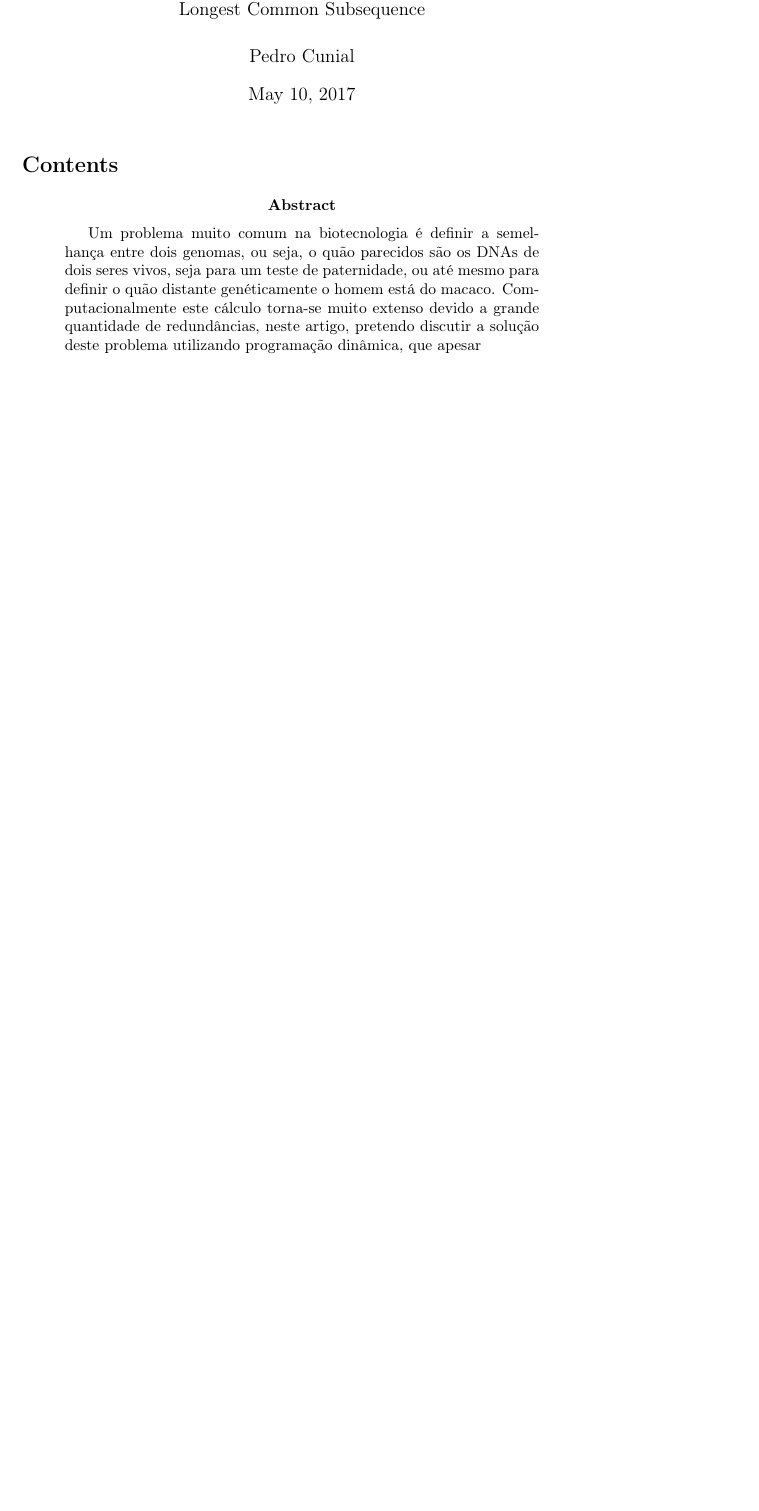
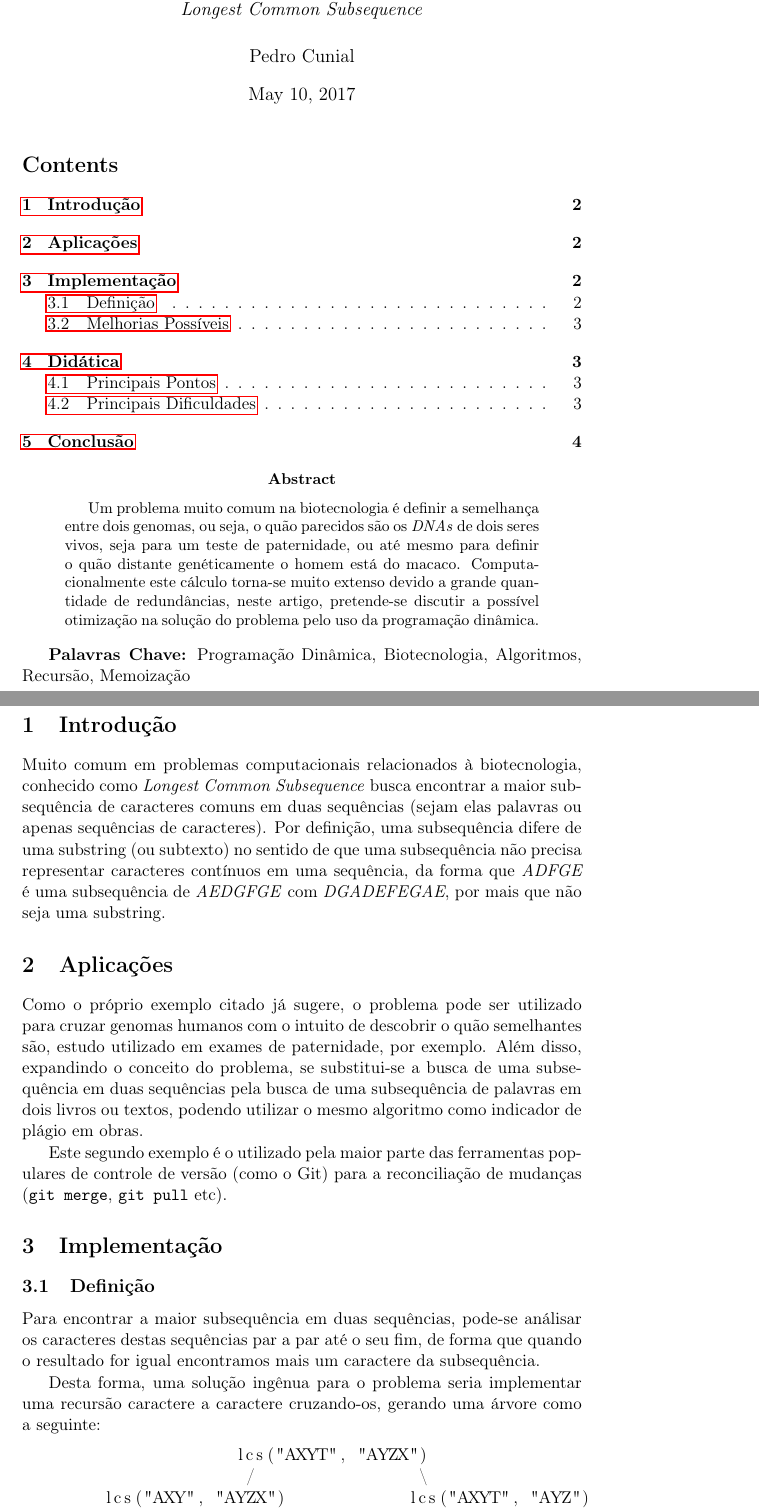
Before and after one commit to pedrocunial/DesafiosDeProgramacao, a LaTeX paper (projeto/relatorio/pedrocunial.tex): part of the page before the commit and two parts of pages 1 and 2 of 4 after it, the two joined at a grey line, cut so that both start at the same text, the shorter picture padded with empty space. Compiled offline with pdfLaTeX.

Commit message:
Quick commit - ter mai  9 22:44:27 -03 2017

```diff
--- a/projeto/relatorio/pedrocunial.tex
+++ b/projeto/relatorio/pedrocunial.tex
@@ -13,11 +13,12 @@
 \usepackage{textcomp}
 \usepackage{amssymb}
 \usepackage{capt-of}
+\usepackage{listings}
 \usepackage{hyperref}
 \author{Pedro Cunial}
 \date{\today}
 \title{Relatório do Projeto\\
-  \large Longest Common Subsequence}
+  \large \emph{Longest Common Subsequence}}
 \hypersetup{
  pdfauthor={Pedro Cunial},
  pdftitle={Relatório do Projeto},
@@ -32,10 +33,49 @@
 
 \begin{abstract}
   Um problema muito comum na biotecnologia é definir a semelhança entre dois
-  genomas, ou seja, o quão parecidos são os DNAs de dois seres vivos, seja para
+  genomas, ou seja, o quão parecidos são os \emph{DNAs} de dois seres vivos, seja para
   um teste de paternidade, ou até mesmo para definir o quão distante
   genéticamente o homem está do macaco. Computacionalmente este cálculo torna-se muito
-  extenso devido a grande quantidade de redundâncias, neste artigo, pretendo
-  discutir a solução deste problema utilizando programação dinâmica, que apesar
+  extenso devido a grande quantidade de redundâncias, neste artigo, pretende-se
+  discutir a possível otimização na solução do problema pelo uso da programação dinâmica.
 \end{abstract}
 
+\textbf{Palavras Chave:} Programação Dinâmica, Biotecnologia, Algoritmos,
+Recursão, Memoização
+
+\section{Introdução}
+Muito comum em problemas computacionais relacionados à biotecnologia, conhecido
+como \emph{Longest Common Subsequence} busca encontrar a maior subsequência de
+caracteres comuns em duas sequências (sejam elas palavras ou apenas sequências
+de caracteres). Por definição, uma subsequência difere de uma substring (ou
+subtexto) no sentido de que uma subsequência não precisa representar caracteres
+contínuos em uma sequência, da forma que \emph{ADFGE} é uma subsequência de
+\emph{AEDGFGE} com \emph{DGADEFEGAE}, por mais que não seja uma substring.
+
+\section{Aplicações}
+
+Como o próprio exemplo citado já sugere, o problema pode ser utilizado para
+cruzar genomas humanos com o intuito de descobrir o quão semelhantes são, estudo
+utilizado em exames de paternidade, por exemplo. Além disso, expandindo o
+conceito do problema, se substitui-se a busca de uma subsequência em duas
+sequências pela busca de uma subsequência de palavras em dois livros ou textos,
+podendo utilizar o mesmo algoritmo como indicador de plágio em obras.
+
+Este segundo exemplo é o utilizado pela maior parte das ferramentas populares de
+controle de versão (como o Git) para a reconciliação de mudanças (\texttt{git
+  merge}, \texttt{git pull} etc).
+
+\section{Implementação}
+
+\subsection{Definição}
+Para encontrar a maior subsequência em duas sequências, pode-se análisar os
+caracteres destas sequências par a par até o seu fim, de forma que quando o
+resultado for igual encontramos mais um caractere da subsequência.
+
+Desta forma, uma solução ingênua para o problema seria implementar uma recursão
+caractere a caractere cruzando-os, gerando uma árvore como a seguinte:
+
+\begin{lstlisting}
+                     lcs("AXYT", "AYZX")
+                      /                \
+        lcs("AXY", "AYZX")            lcs("AXYT", "AYZ")
```
Also changed, not shown: projeto/relatorio/pedrocunial.pdf, projeto/relatorio/pedrocunial.tex (55 more changed lines), 9 other files.
